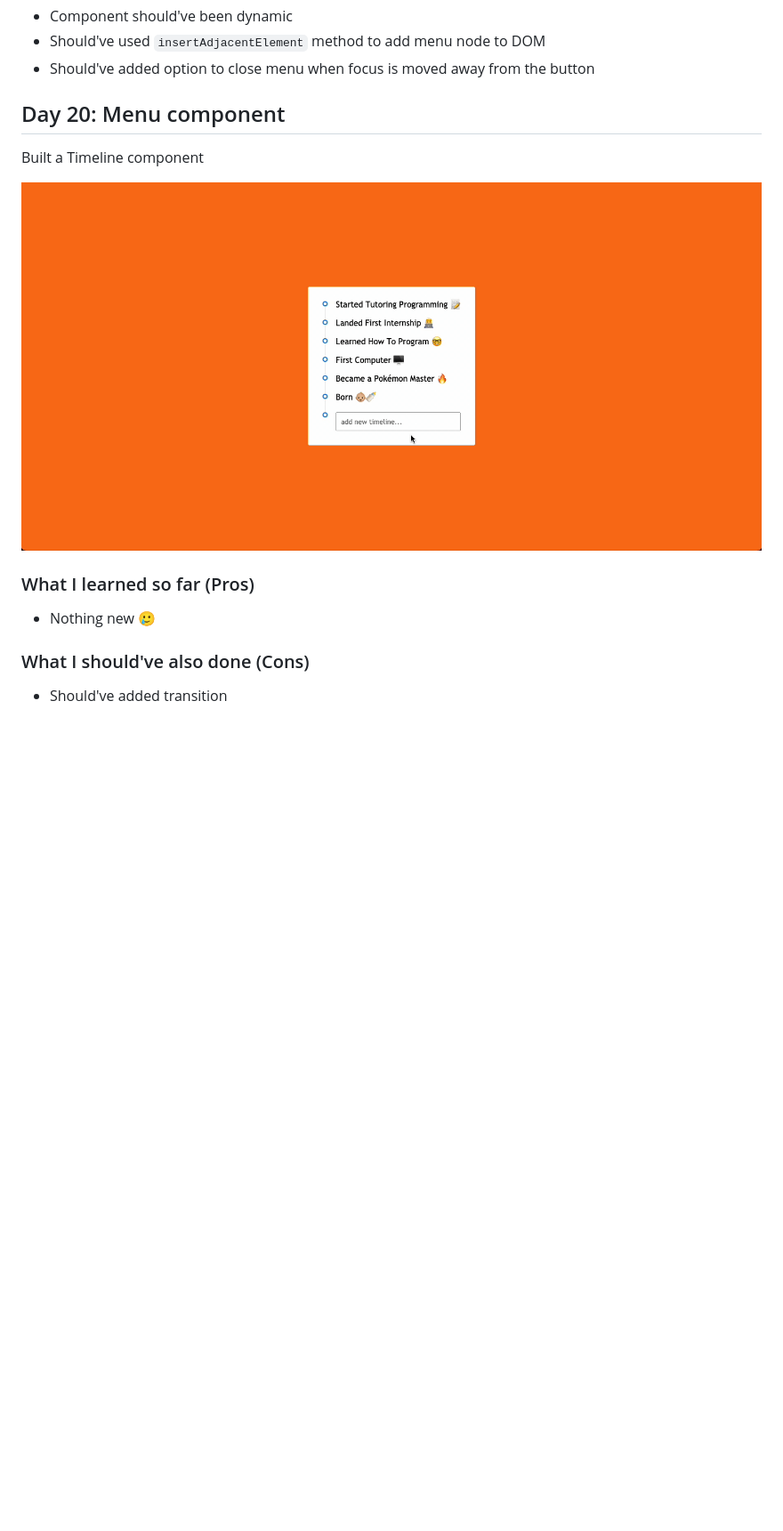
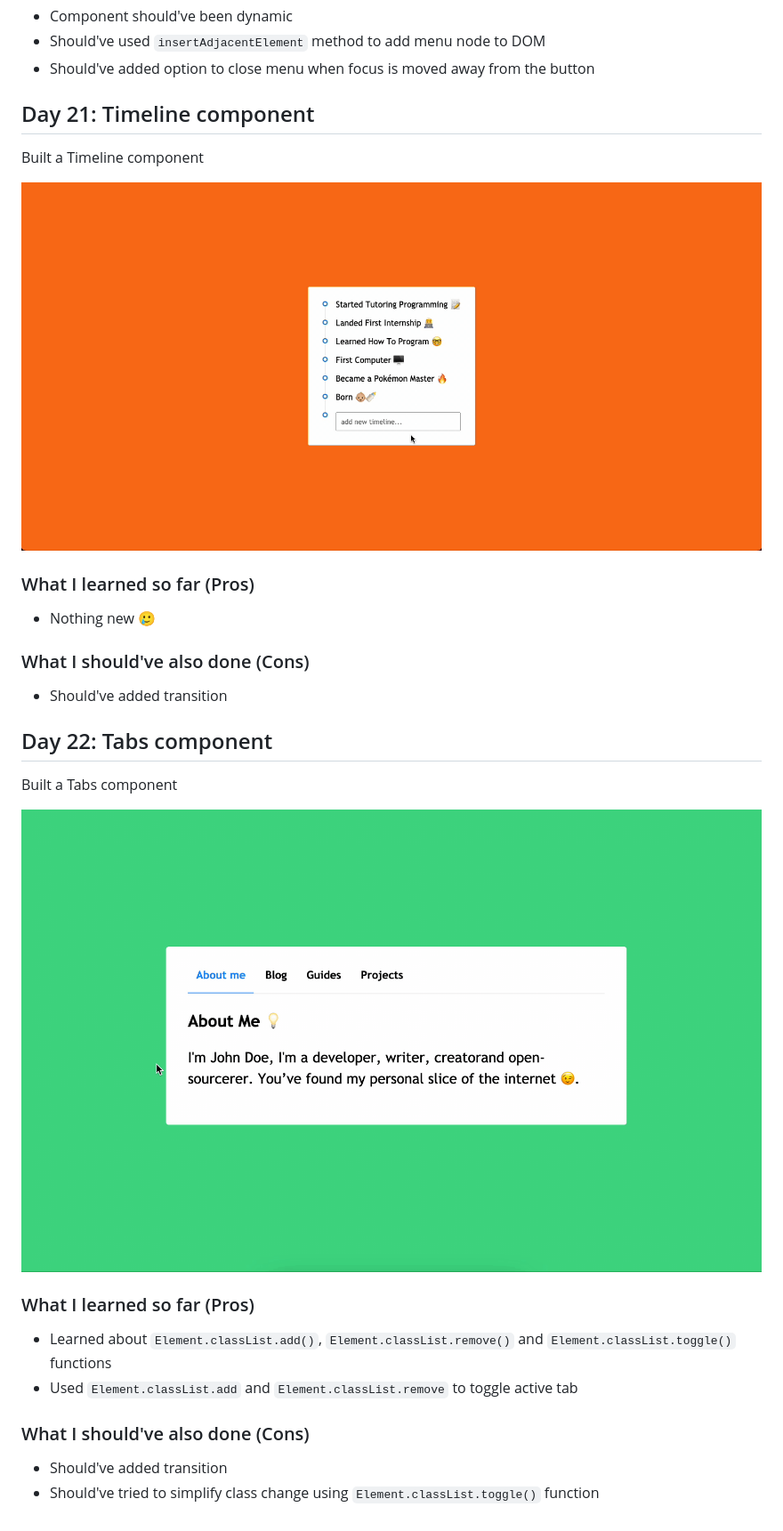
Before and after one commit to sm-adil/30DaysOfCode, a Markdown page: README.md, the part around one of its changes. Shown at 89% size. Rendered like a GitHub page; pictures changed too: day-22/TabsComponent.gif (added); blank space fills up the shorter version.

```diff
--- a/README.md
+++ b/README.md
@@ -297,7 +297,7 @@ Built a Menu component
 - Should've used `insertAdjacentElement` method to add menu node to DOM
 - Should've added option to close menu when focus is moved away from the button
 
-## Day 20: Menu component
+## Day 21: Timeline component
 
 Built a Timeline component
 
@@ -310,3 +310,19 @@ Built a Timeline component
 ### What I should've also done (Cons)
 
 - Should've added transition
+
+## Day 22: Tabs component
+
+Built a Tabs component
+
+![Tabs component](./day-22/TabsComponent.gif)
+
+### What I learned so far (Pros)
+
+- Learned about `Element.classList.add()`, `Element.classList.remove()` and `Element.classList.toggle()` functions
+- Used `Element.classList.add` and `Element.classList.remove` to toggle active tab
+
+### What I should've also done (Cons)
+
+- Should've added transition
+- Should've tried to simplify class change using `Element.classList.toggle()` function
```
Also changed, not shown: other parts of README.md (+1 -1 lines), 3 other files.
